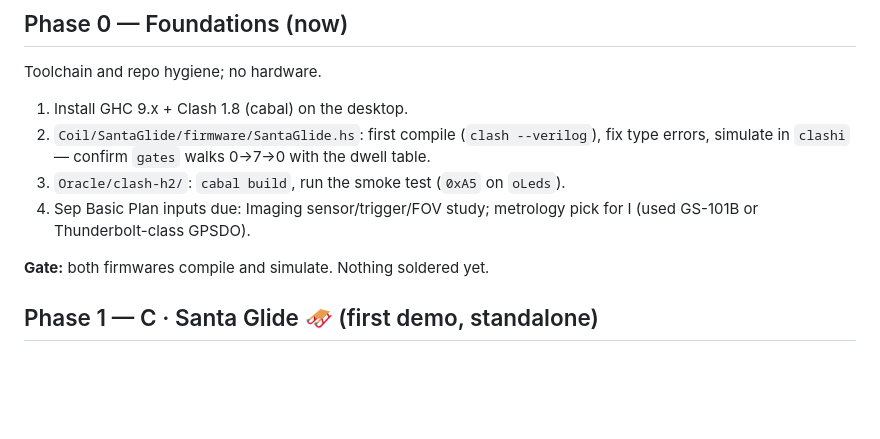
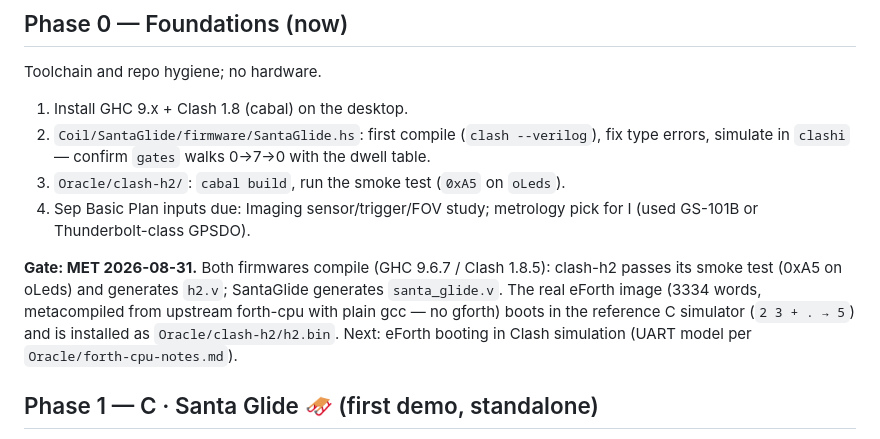
Before and after one commit to jclements3/poetic-musings, a Markdown page: PLAN.md, the part around the change. Drawn GitHub-style; blank space fills up the shorter version.

Commit message:
Phase 0 gate met: both firmwares compile and simulate; eForth image live
Co-Authored-By: Claude Fable 5 <noreply@anthropic.com>
Claude-Session: https://claude.ai/code/session_012jVWLqFRNWgavrkoqrZokD

```diff
--- a/PLAN.md
+++ b/PLAN.md
@@ -26,7 +26,12 @@ Toolchain and repo hygiene; no hardware.
 4. Sep Basic Plan inputs due: Imaging sensor/trigger/FOV study; metrology pick for I
    (used GS-101B or Thunderbolt-class GPSDO).
 
-**Gate:** both firmwares compile and simulate. Nothing soldered yet.
+**Gate: MET 2026-08-31.** Both firmwares compile (GHC 9.6.7 / Clash 1.8.5): clash-h2
+passes its smoke test (0xA5 on oLeds) and generates `h2.v`; SantaGlide generates
+`santa_glide.v`. The real eForth image (3334 words, metacompiled from upstream
+forth-cpu with plain gcc — no gforth) boots in the reference C simulator
+(`2 3 + . → 5`) and is installed as `Oracle/clash-h2/h2.bin`. Next: eForth booting
+in Clash simulation (UART model per `Oracle/forth-cpu-notes.md`).
 
 ## Phase 1 — C · Santa Glide 🛷 (first demo, standalone)
 
```
Also changed, not shown: PROGRAM.md (+2 -2 lines).
